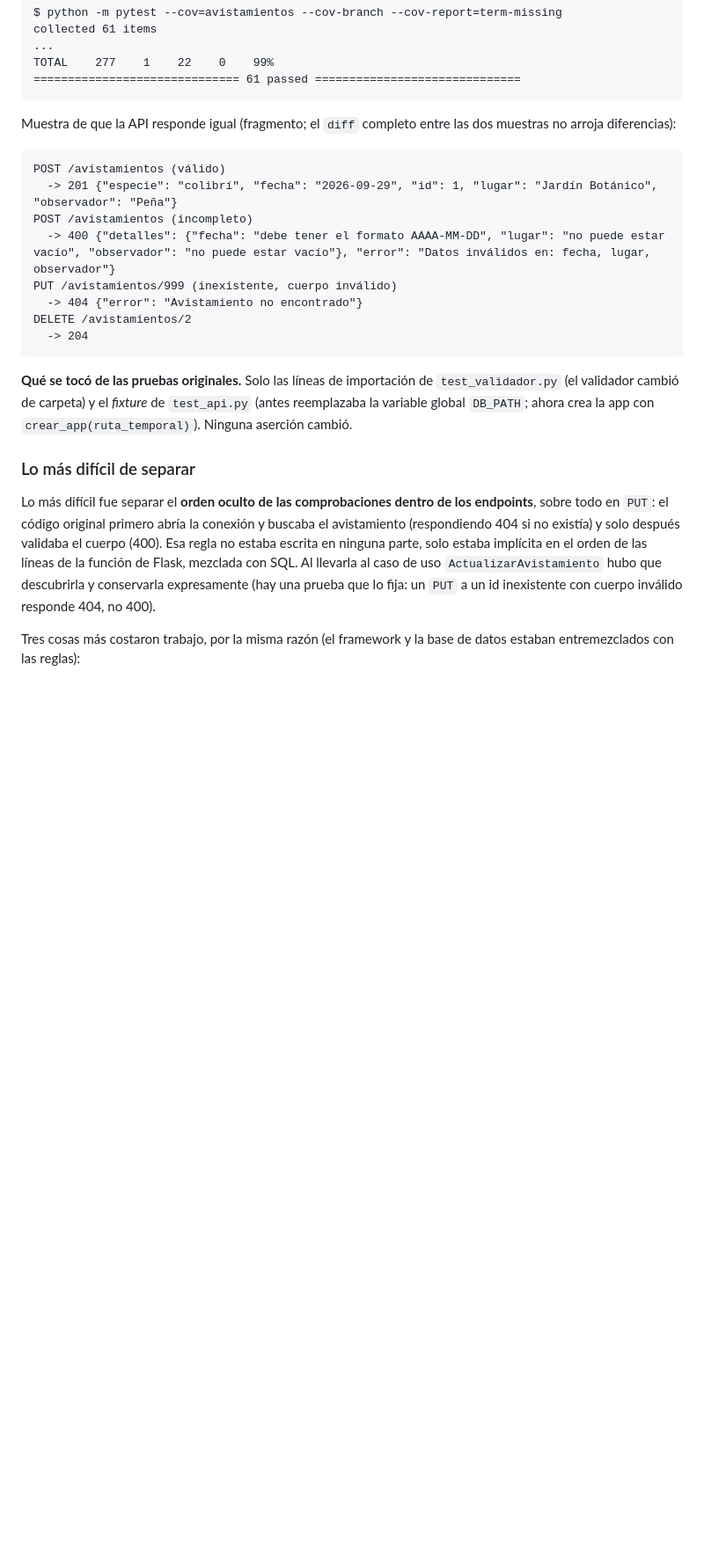
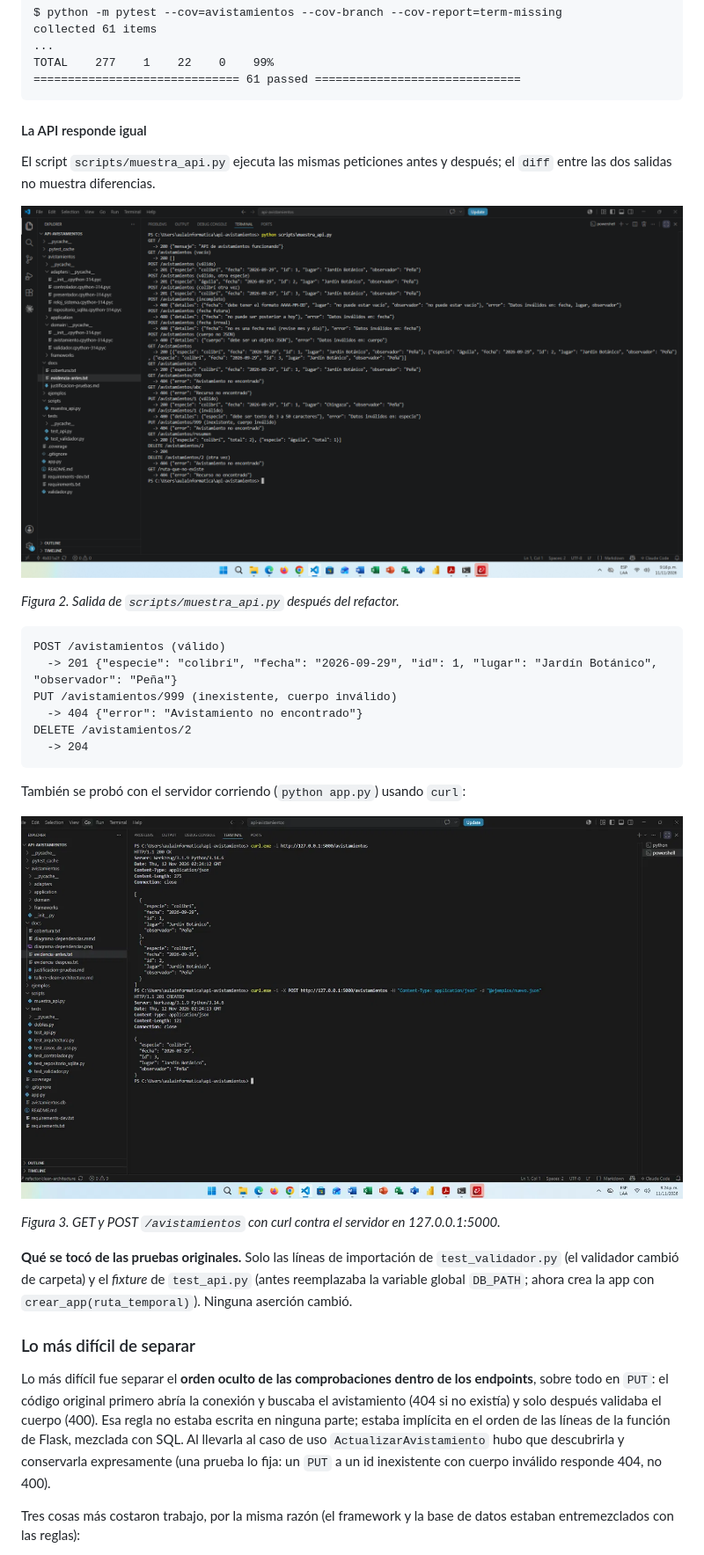
Before and after one commit to JU4ND4VID/api-avistamientos, a Markdown page: docs/taller5-clean-architecture.md, the part around one of its changes. Shown at 88% size. Drawn GitHub-style; pictures changed too: docs/evidencia-curl.png (added), docs/evidencia-muestra-api.png (added); blank space fills up the shorter version.

````diff
--- a/docs/taller5-clean-architecture.md
+++ b/docs/taller5-clean-architecture.md
@@ -141,24 +144,34 @@ TOTAL    277    1    22    0    99%
 ============================== 61 passed ==============================
 ```
 
-Muestra de que la API responde igual (fragmento; el `diff` completo entre las dos muestras no arroja diferencias):
+#### La API responde igual
+
+El script `scripts/muestra_api.py` ejecuta las mismas peticiones antes y después; el `diff` entre las dos salidas no muestra diferencias.
+
+![Salida de scripts/muestra_api.py](evidencia-muestra-api.png)
+
+*Figura 2. Salida de `scripts/muestra_api.py` después del refactor.*
 
 ```
 POST /avistamientos (válido)
   -> 201 {"especie": "colibrí", "fecha": "2026-09-29", "id": 1, "lugar": "Jardín Botánico", "observador": "Peña"}
-POST /avistamientos (incompleto)
-  -> 400 {"detalles": {"fecha": "debe tener el formato AAAA-MM-DD", "lugar": "no puede estar vacío", "observador": "no puede estar vacío"}, "error": "Datos inválidos en: fecha, lugar, observador"}
 PUT /avistamientos/999 (inexistente, cuerpo inválido)
   -> 404 {"error": "Avistamiento no encontrado"}
 DELETE /avistamientos/2
   -> 204
 ```
 
+También se probó con el servidor corriendo (`python app.py`) usando `curl`:
+
+![GET y POST con curl](evidencia-curl.png)
+
+*Figura 3. GET y POST `/avistamientos` con curl contra el servidor en 127.0.0.1:5000.*
+
 **Qué se tocó de las pruebas originales.** Solo las líneas de importación de `test_validador.py` (el validador cambió de carpeta) y el *fixture* de `test_api.py` (antes reemplazaba la variable global `DB_PATH`; ahora crea la app con `crear_app(ruta_temporal)`). Ninguna aserción cambió.
 
 ### Lo más difícil de separar
 
-Lo más difícil fue separar el **orden oculto de las comprobaciones dentro de los endpoints**, sobre todo en `PUT`: el código original primero abría la conexión y buscaba el avistamiento (respondiendo 404 si no existía) y solo después validaba el cuerpo (400). Esa regla no estaba escrita en ninguna parte, solo estaba implícita en el orden de las líneas de la función de Flask, mezclada con SQL. Al llevarla al caso de uso `ActualizarAvistamiento` hubo que descubrirla y conservarla expresamente (hay una prueba que lo fija: un `PUT` a un id inexistente con cuerpo inválido responde 404, no 400).
+Lo más difícil fue separar el **orden oculto de las comprobaciones dentro de los endpoints**, sobre todo en `PUT`: el código original primero abría la conexión y buscaba el avistamiento (404 si no existía) y solo después validaba el cuerpo (400). Esa regla no estaba escrita en ninguna parte; estaba implícita en el orden de las líneas de la función de Flask, mezclada con SQL. Al llevarla al caso de uso `ActualizarAvistamiento` hubo que descubrirla y conservarla expresamente (una prueba lo fija: un `PUT` a un id inexistente con cuerpo inválido responde 404, no 400).
 
 Tres cosas más costaron trabajo, por la misma razón (el framework y la base de datos estaban entremezclados con las reglas):
 
````
Also changed, not shown: other parts of docs/taller5-clean-architecture.md (+48 -45 lines), docs/evidencia-pruebas-despues.png (added).
